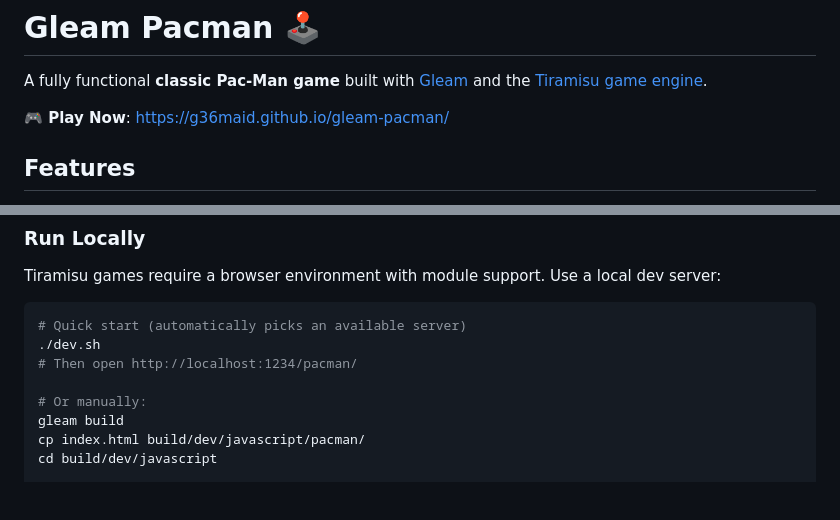
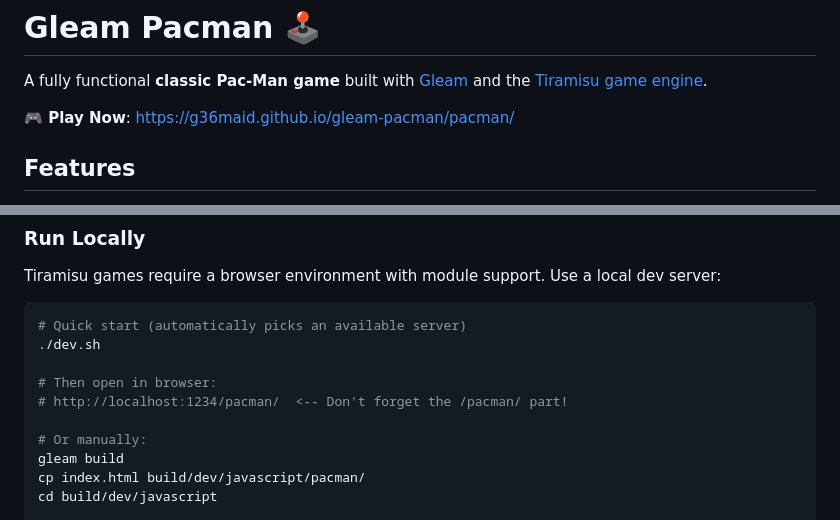
Before and after one commit to G36maid/gleam-pacman, a Markdown page: README.md, 2 parts joined by grey strips. GitHub-like rendering; blank space fills up the shorter version.

Commit message:
docs: update URLs to include /pacman/ path

````diff
--- a/README.md
+++ b/README.md
@@ -2,7 +2,7 @@
 
 A fully functional **classic Pac-Man game** built with [Gleam](https://gleam.run/) and the [Tiramisu game engine](https://hexdocs.pm/tiramisu/).
 
-**🎮 Play Now**: [https://g36maid.github.io/gleam-pacman/](https://g36maid.github.io/gleam-pacman/)
+**🎮 Play Now**: [https://g36maid.github.io/gleam-pacman/pacman/](https://g36maid.github.io/gleam-pacman/pacman/)
 
 ## Features
 
@@ -44,7 +44,9 @@ Tiramisu games require a browser environment with module support. Use a local de
 ```sh
 # Quick start (automatically picks an available server)
 ./dev.sh
-# Then open http://localhost:1234/pacman/
+
+# Then open in browser:
+# http://localhost:1234/pacman/  <-- Don't forget the /pacman/ part!
 
 # Or manually:
 gleam build
````
